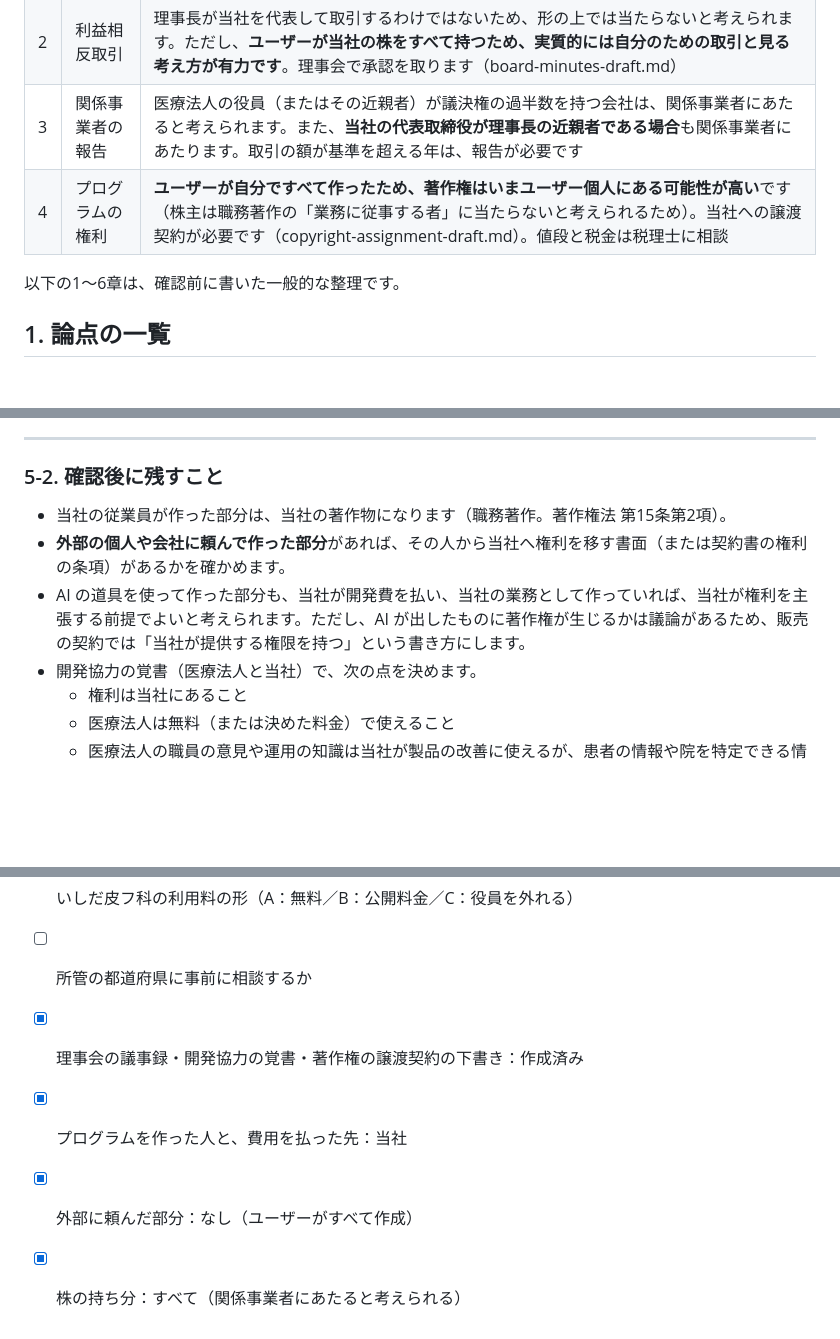
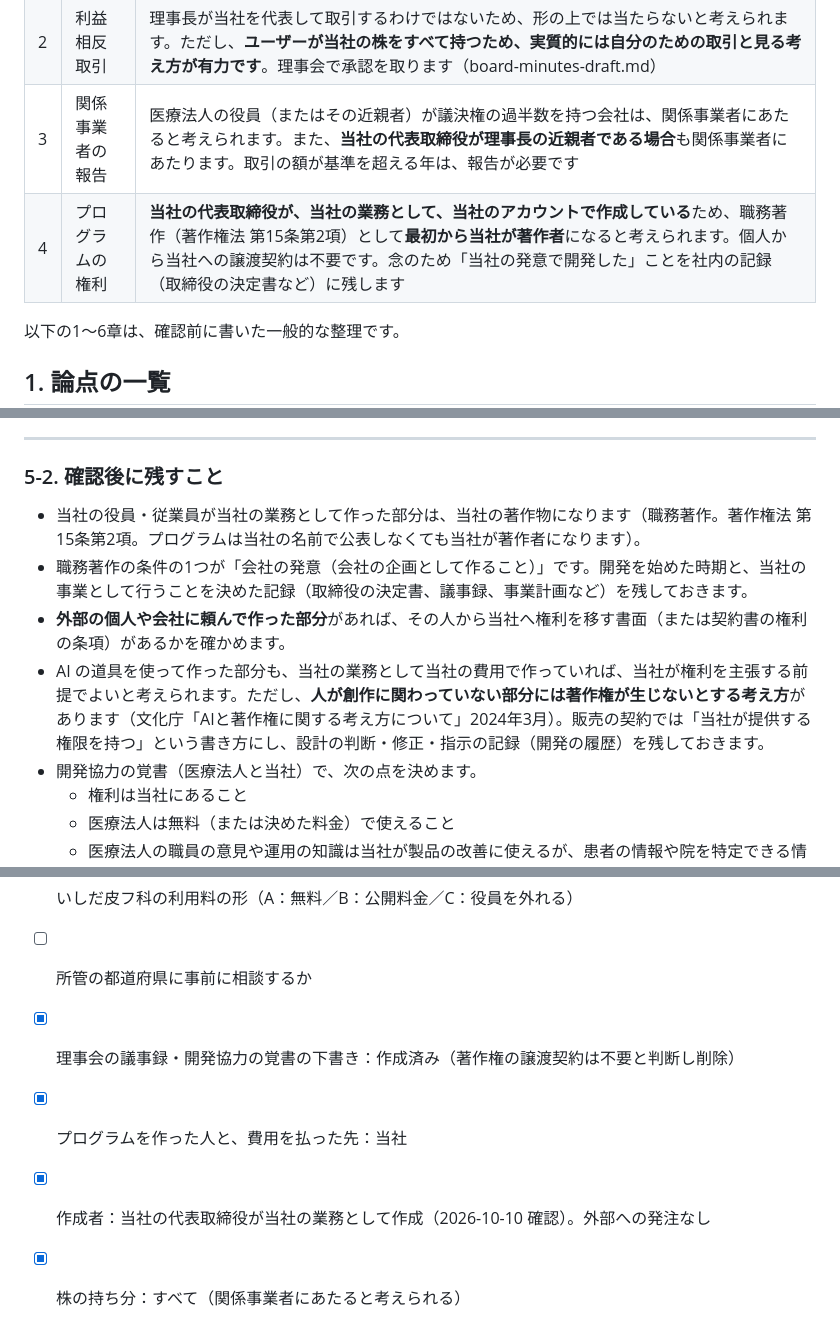
Before and after one commit to Erfoltier/official, a Markdown page: docs/legal/conflict-of-interest.md, 3 parts joined by grey strips. Rendered like a GitHub page; blank space fills up the shorter version.

Commit message:
Treat LANE RESERVE as company work-for-hire; drop assignment draft
Co-Authored-By: Claude <noreply@anthropic.com>
Claude-Session: https://claude.ai/code/session_01CXuHXiG6MMFEVpgFPE8fPi

```diff
--- a/docs/legal/conflict-of-interest.md
+++ b/docs/legal/conflict-of-interest.md
@@ -12,7 +12,7 @@
 | 1 | 兼務の制限 | **当てはまらない**と考えられます。株主は「役職員」ではないためです。ただし、ユーザーが当社の役員や従業員になる場合は、改めて確かめます |
 | 2 | 利益相反取引 | 理事長が当社を代表して取引するわけではないため、形の上では当たらないと考えられます。ただし、**ユーザーが当社の株をすべて持つため、実質的には自分のための取引と見る考え方が有力です**。理事会で承認を取ります（board-minutes-draft.md） |
 | 3 | 関係事業者の報告 | 医療法人の役員（またはその近親者）が議決権の過半数を持つ会社は、関係事業者にあたると考えられます。また、**当社の代表取締役が理事長の近親者である場合**も関係事業者にあたります。取引の額が基準を超える年は、報告が必要です |
-| 4 | プログラムの権利 | **ユーザーが自分ですべて作ったため、著作権はいまユーザー個人にある可能性が高い**です（株主は職務著作の「業務に従事する者」に当たらないと考えられるため）。当社への譲渡契約が必要です（copyright-assignment-draft.md）。値段と税金は税理士に相談 |
+| 4 | プログラムの権利 | **当社の代表取締役が、当社の業務として、当社のアカウントで作成している**ため、職務著作（著作権法 第15条第2項）として**最初から当社が著作者**になると考えられます。個人から当社への譲渡契約は不要です。念のため「当社の発意で開発した」ことを社内の記録（取締役の決定書など）に残します |
 
 以下の1〜6章は、確認前に書いた一般的な整理です。
 
@@ -77,9 +77,10 @@
 ---
 
 ### 5-2. 確認後に残すこと
-- 当社の従業員が作った部分は、当社の著作物になります（職務著作。著作権法 第15条第2項）。
+- 当社の役員・従業員が当社の業務として作った部分は、当社の著作物になります（職務著作。著作権法 第15条第2項。プログラムは当社の名前で公表しなくても当社が著作者になります）。
+- 職務著作の条件の1つが「会社の発意（会社の企画として作ること）」です。開発を始めた時期と、当社の事業として行うことを決めた記録（取締役の決定書、議事録、事業計画など）を残しておきます。
 - **外部の個人や会社に頼んで作った部分**があれば、その人から当社へ権利を移す書面（または契約書の権利の条項）があるかを確かめます。
-- AI の道具を使って作った部分も、当社が開発費を払い、当社の業務として作っていれば、当社が権利を主張する前提でよいと考えられます。ただし、AI が出したものに著作権が生じるかは議論があるため、販売の契約では「当社が提供する権限を持つ」という書き方にします。
+- AI の道具を使って作った部分も、当社の業務として当社の費用で作っていれば、当社が権利を主張する前提でよいと考えられます。ただし、**人が創作に関わっていない部分には著作権が生じないとする考え方**があります（文化庁「AIと著作権に関する考え方について」2024年3月）。販売の契約では「当社が提供する権限を持つ」という書き方にし、設計の判断・修正・指示の記録（開発の履歴）を残しておきます。
 - 開発協力の覚書（医療法人と当社）で、次の点を決めます。
   - 権利は当社にあること
   - 医療法人は無料（または決めた料金）で使えること
@@ -89,7 +90,7 @@
 - [x] 当社での立場：株主のみ（代表取締役は別の人）
 - [ ] いしだ皮フ科の利用料の形（A：無料／B：公開料金／C：役員を外れる）
 - [ ] 所管の都道府県に事前に相談するか
-- [x] 理事会の議事録・開発協力の覚書・著作権の譲渡契約の下書き：作成済み
+- [x] 理事会の議事録・開発協力の覚書の下書き：作成済み（著作権の譲渡契約は不要と判断し削除）
 - [x] プログラムを作った人と、費用を払った先：当社
-- [x] 外部に頼んだ部分：なし（ユーザーがすべて作成）
+- [x] 作成者：当社の代表取締役が当社の業務として作成（2026-10-10 確認）。外部への発注なし
 - [x] 株の持ち分：すべて（関係事業者にあたると考えられる）
```
Also changed, not shown: docs/legal/copyright-assignment-draft.md (deleted, +0 -67 lines), docs/legal/dev-cooperation-draft.md (+1 -1 lines).
